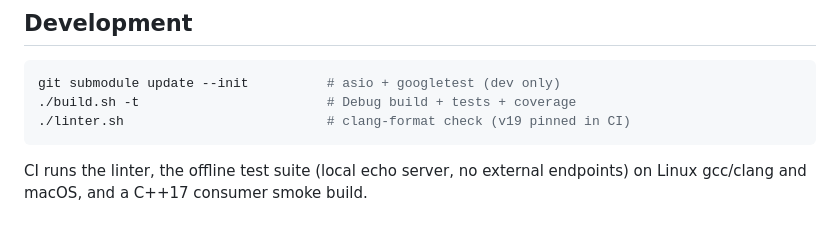
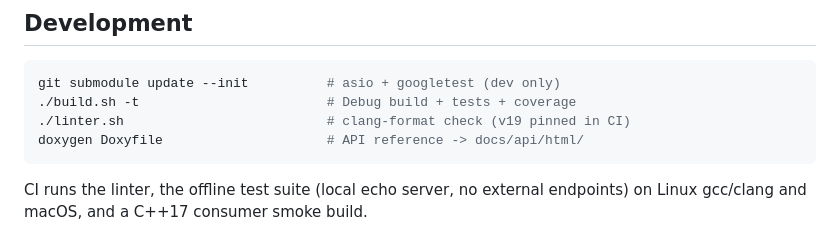
Before and after one commit to SSARCandy/cofetch, a Markdown page: README.md, the part around the change. GitHub-like rendering.

Commit message:
docs: mention doxygen in development commands

````diff
--- a/README.md
+++ b/README.md
@@ -132,6 +132,7 @@ Copy `include/cofetch.h`, add asio to your include path, link `libcurl`.
 git submodule update --init          # asio + googletest (dev only)
 ./build.sh -t                        # Debug build + tests + coverage
 ./linter.sh                          # clang-format check (v19 pinned in CI)
+doxygen Doxyfile                     # API reference -> docs/api/html/
 ```
 
 CI runs the linter, the offline test suite (local echo server, no
````
